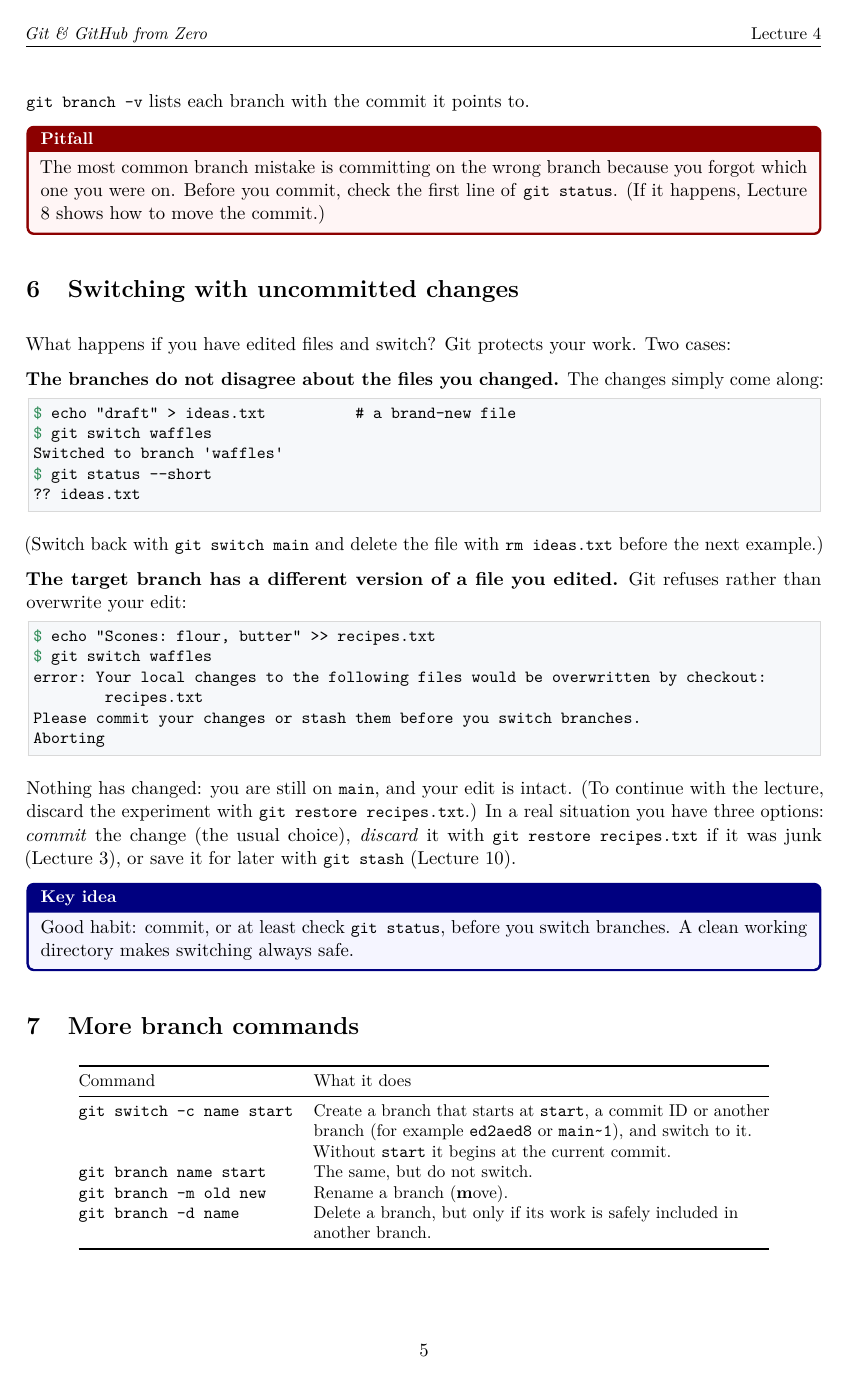
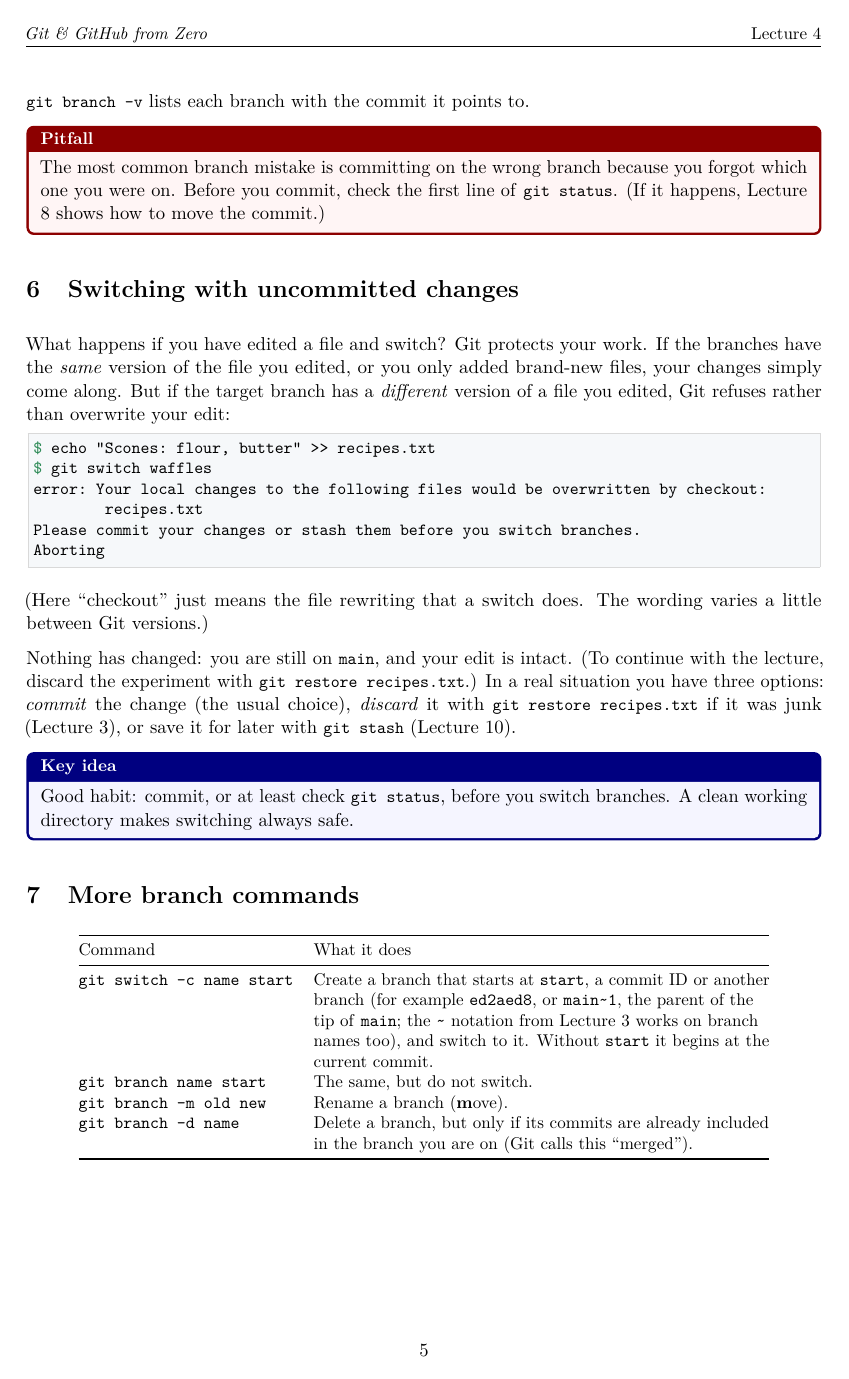
Before and after one commit to SKoonkor/LearningGit, a LaTeX document (lectures/src/L04/main.tex): page 5 of 9. Compiled offline with pdfLaTeX.

Commit message:
L04: address audit findings (ID caveats, merged wording, hardened checker)

```diff
--- a/lectures/src/L04/main.tex
+++ b/lectures/src/L04/main.tex
@@ -239,21 +239,7 @@ The most common branch mistake is committing on the wrong branch because you for
 
 \section{Switching with uncommitted changes}
 
-What happens if you have edited files and switch? Git protects your work. Two cases:
-
-\textbf{The branches do not disagree about the files you changed.} The changes simply come along:
-
-\begin{lstlisting}
-$ echo "draft" > ideas.txt          # a brand-new file
-$ git switch waffles
-Switched to branch 'waffles'
-$ git status --short
-?? ideas.txt
-\end{lstlisting}
-
-(Switch back with \code{git switch main} and delete the file with \code{rm ideas.txt} before the next example.)
-
-\textbf{The target branch has a different version of a file you edited.} Git refuses rather than overwrite your edit:
+What happens if you have edited a file and switch? Git protects your work. If the branches have the \emph{same} version of the file you edited, or you only added brand-new files, your changes simply come along. But if the target branch has a \emph{different} version of a file you edited, Git refuses rather than overwrite your edit:
 
 \begin{lstlisting}
 $ echo "Scones: flour, butter" >> recipes.txt
@@ -263,6 +249,8 @@ error: Your local changes to the following files would be overwritten by checkou
 Please commit your changes or stash them before you switch branches.
 Aborting
 \end{lstlisting}
+
+(Here ``checkout'' just means the file rewriting that a switch does. The wording varies a little between Git versions.)
 
 Nothing has changed: you are still on \code{main}, and your edit is intact. (To continue with the lecture, discard the experiment with \code{git restore recipes.txt}.) In a real situation you have three options: \emph{commit} the change (the usual choice), \emph{discard} it with \code{git restore recipes.txt} if it was junk (Lecture 3), or save it for later with \code{git stash} (Lecture 10).
 
@@ -278,10 +266,10 @@ Good habit: commit, or at least check \code{git status}, before you switch branc
 \toprule
 Command & What it does \\
 \midrule
-\code{git switch -c name start} & Create a branch that starts at \code{start}, a commit ID or another branch (for example \code{ed2aed8} or \code{main\textasciitilde{}1}), and switch to it. Without \code{start} it begins at the current commit. \\
+\code{git switch -c name start} & Create a branch that starts at \code{start}, a commit ID or another branch (for example \code{ed2aed8}, or \code{main\textasciitilde{}1}, the parent of the tip of \code{main}; the \code{\textasciitilde{}} notation from Lecture 3 works on branch names too), and switch to it. Without \code{start} it begins at the current commit. \\
 \code{git branch name start} & The same, but do not switch. \\
 \code{git branch -m old new} & Rename a branch (\textbf{m}ove). \\
-\code{git branch -d name} & Delete a branch, but only if its work is safely included in another branch. \\
+\code{git branch -d name} & Delete a branch, but only if its commits are already included in the branch you are on (Git calls this ``merged''). \\
 \bottomrule
 \end{tabular}
 \end{center}
```
Also changed, not shown: lectures/L04_branches.pdf, lectures/src/L04/main.pdf, lectures/src/L04/main.tex (31 more changed lines), 1 other file.
